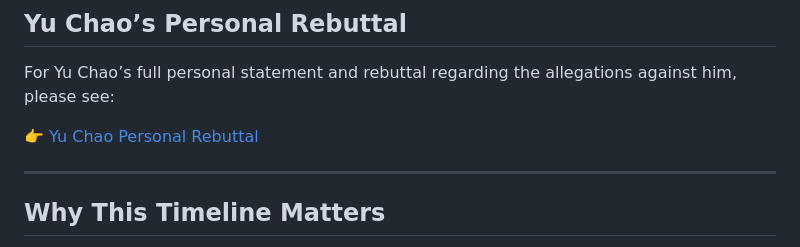
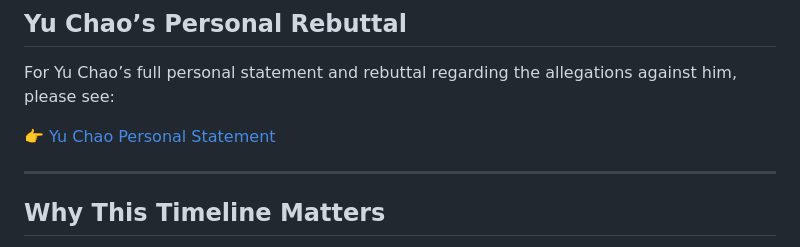
Before and after one commit to WhistleblowerRetaliation/timelineconcise, a Markdown page: Case_Background.md, the part around the change. Drawn GitHub-style.

```diff
--- a/Case_Background.md
+++ b/Case_Background.md
@@ -24,7 +24,7 @@ Email: realyuchao@gmail.com
 
 For Yu Chao’s full personal statement and rebuttal regarding the allegations against him, please see:
 
-👉 [Yu Chao Personal Rebuttal](https://github.com/WhistleblowerRetaliation/timelineconcise/blob/main/Yu%20Chao%20Personal%20Rebuttle.md)
+👉 [Yu Chao Personal Statement](https://github.com/WhistleblowerRetaliation/timelineconcise/blob/main/Yu%20Chao%20Personal%20Rebuttle.md)
 
 ---
 ## Why This Timeline Matters
```
